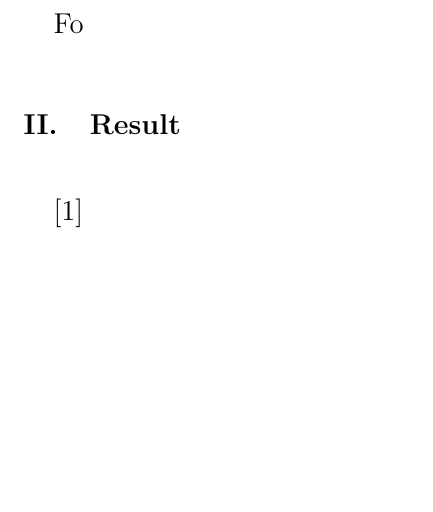
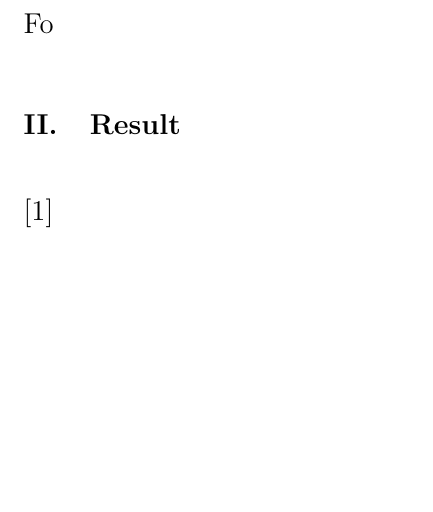
Before and after one commit to gshstexsociety/gshs-format, a LaTeX thesis (gshs_thesis_sample-report/gshs_thesis_sample_report.tex): part of page 10 of 14, cut so that both start at the same text. Compiled offline with pdfLaTeX.

Commit message:
Removed unnecessary headers & Renewed pdf file

```diff
--- a/gshs_thesis_sample-report/gshs_thesis_sample_report.tex
+++ b/gshs_thesis_sample-report/gshs_thesis_sample_report.tex
@@ -4,14 +4,9 @@
 \usepackage{endnotes} %to use endnotes
 \usepackage[group-separator={,}]{siunitx} %si unit
 \usepackage{tocloft} %adjusting overlaps
-\usepackage{ragged2e} %alignment (right)
 \usepackage{setspace} %double spacing
 \usepackage{graphicx}
 \usepackage{dcolumn} %decimal point alignment
-\usepackage{longtable}
-\usepackage{booktabs}
-\usepackage{caption}
-\usepackage{indentfirst}
 \begin{document}
 	\setlength\parindent{15pt}
 	%endnote format
```
Also changed, not shown: gshs_thesis_sample-report/gshs_thesis_sample_report.pdf.
